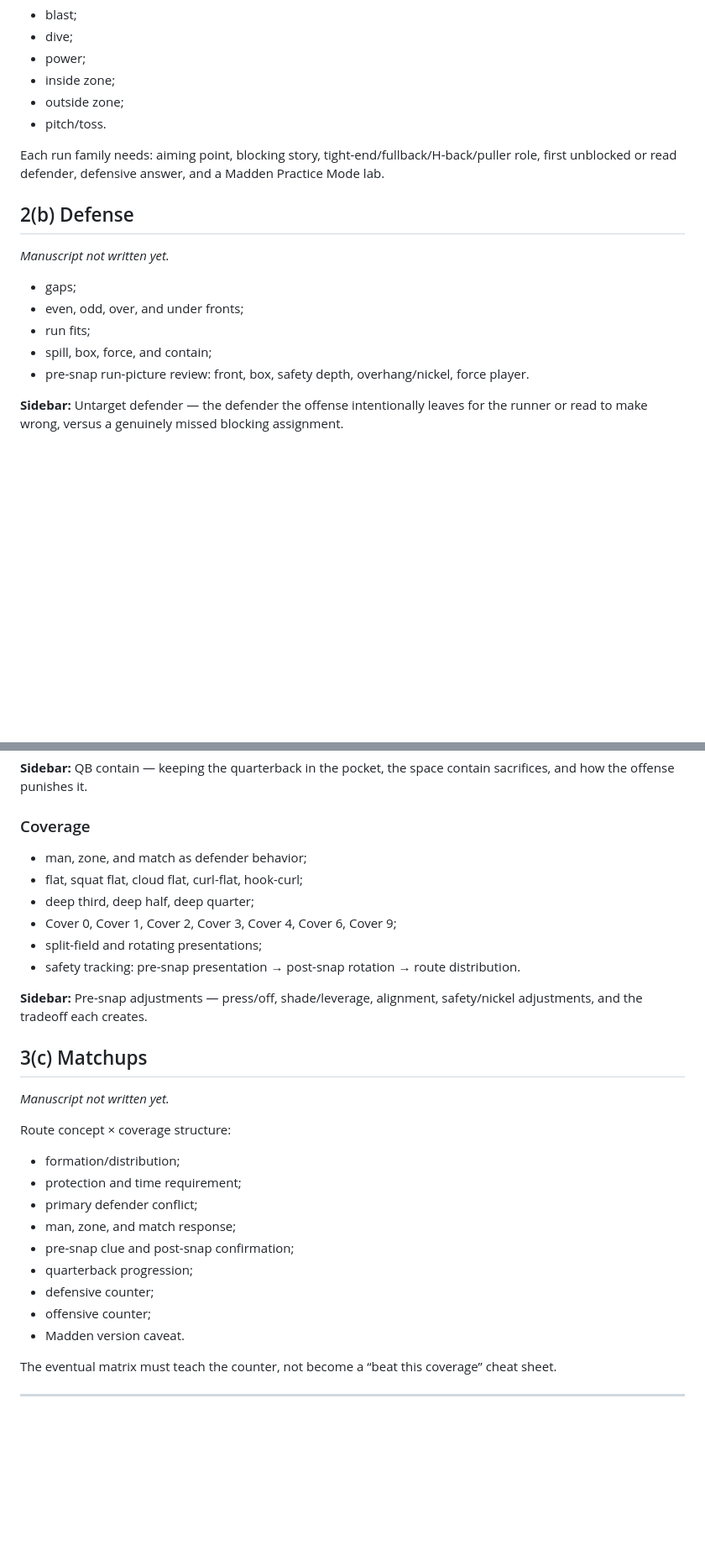
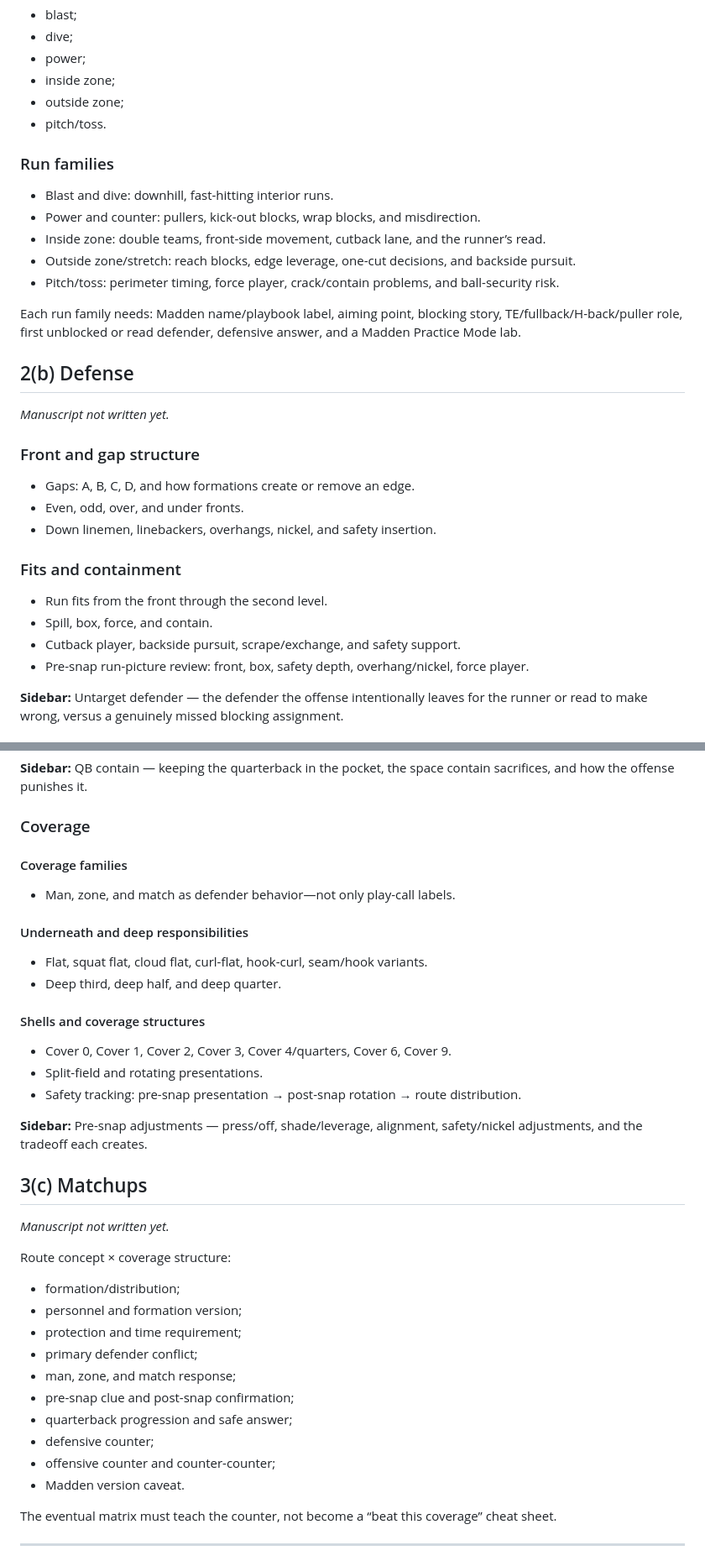
Before and after one commit to keylimesoda/madden-football-classroom, a Markdown page: docs/mfc-master-curriculum-v1.md, 2 parts joined by grey strips. Shown at 84% size. GitHub-like rendering; blank space fills up the shorter version.

```diff
--- a/docs/mfc-master-curriculum-v1.md
+++ b/docs/mfc-master-curriculum-v1.md
@@ -100,17 +109,32 @@ Madden run naming and football principles:
 - outside zone;
 - pitch/toss.
 
-Each run family needs: aiming point, blocking story, tight-end/fullback/H-back/puller role, first unblocked or read defender, defensive answer, and a Madden Practice Mode lab.
+### Run families
+
+- Blast and dive: downhill, fast-hitting interior runs.
+- Power and counter: pullers, kick-out blocks, wrap blocks, and misdirection.
+- Inside zone: double teams, front-side movement, cutback lane, and the runner’s read.
+- Outside zone/stretch: reach blocks, edge leverage, one-cut decisions, and backside pursuit.
+- Pitch/toss: perimeter timing, force player, crack/contain problems, and ball-security risk.
+
+Each run family needs: Madden name/playbook label, aiming point, blocking story, TE/fullback/H-back/puller role, first unblocked or read defender, defensive answer, and a Madden Practice Mode lab.
 
 ## 2(b) Defense
 
 *Manuscript not written yet.*
 
-- gaps;
-- even, odd, over, and under fronts;
-- run fits;
-- spill, box, force, and contain;
-- pre-snap run-picture review: front, box, safety depth, overhang/nickel, force player.
+### Front and gap structure
+
+- Gaps: A, B, C, D, and how formations create or remove an edge.
+- Even, odd, over, and under fronts.
+- Down linemen, linebackers, overhangs, nickel, and safety insertion.
+
+### Fits and containment
+
+- Run fits from the front through the second level.
+- Spill, box, force, and contain.
+- Cutback player, backside pursuit, scrape/exchange, and safety support.
+- Pre-snap run-picture review: front, box, safety depth, overhang/nickel, force player.
 
 **Sidebar:** Untarget defender — the defender the offense intentionally leaves for the runner or read to make wrong, versus a genuinely missed blocking assignment.
 
@@ -193,12 +236,20 @@ Use real football terminology as the primary taxonomy; use Madden’s in-game ca
 
 ### Coverage
 
-- man, zone, and match as defender behavior;
-- flat, squat flat, cloud flat, curl-flat, hook-curl;
-- deep third, deep half, deep quarter;
-- Cover 0, Cover 1, Cover 2, Cover 3, Cover 4, Cover 6, Cover 9;
-- split-field and rotating presentations;
-- safety tracking: pre-snap presentation → post-snap rotation → route distribution.
+#### Coverage families
+
+- Man, zone, and match as defender behavior—not only play-call labels.
+
+#### Underneath and deep responsibilities
+
+- Flat, squat flat, cloud flat, curl-flat, hook-curl, seam/hook variants.
+- Deep third, deep half, and deep quarter.
+
+#### Shells and coverage structures
+
+- Cover 0, Cover 1, Cover 2, Cover 3, Cover 4/quarters, Cover 6, Cover 9.
+- Split-field and rotating presentations.
+- Safety tracking: pre-snap presentation → post-snap rotation → route distribution.
 
 **Sidebar:** Pre-snap adjustments — press/off, shade/leverage, alignment, safety/nickel adjustments, and the tradeoff each creates.
 
@@ -209,13 +260,14 @@ Use real football terminology as the primary taxonomy; use Madden’s in-game ca
 Route concept × coverage structure:
 
 - formation/distribution;
+- personnel and formation version;
 - protection and time requirement;
 - primary defender conflict;
 - man, zone, and match response;
 - pre-snap clue and post-snap confirmation;
-- quarterback progression;
+- quarterback progression and safe answer;
 - defensive counter;
-- offensive counter;
+- offensive counter and counter-counter;
 - Madden version caveat.
 
 The eventual matrix must teach the counter, not become a “beat this coverage” cheat sheet.
```
Also changed, not shown: other parts of docs/mfc-master-curriculum-v1.md (+87 -46 lines).
